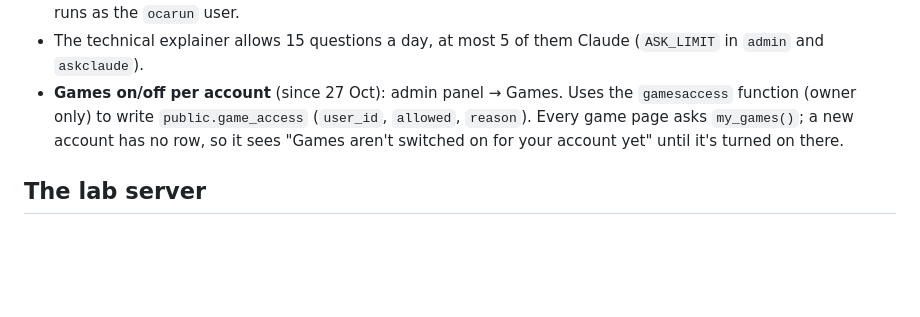
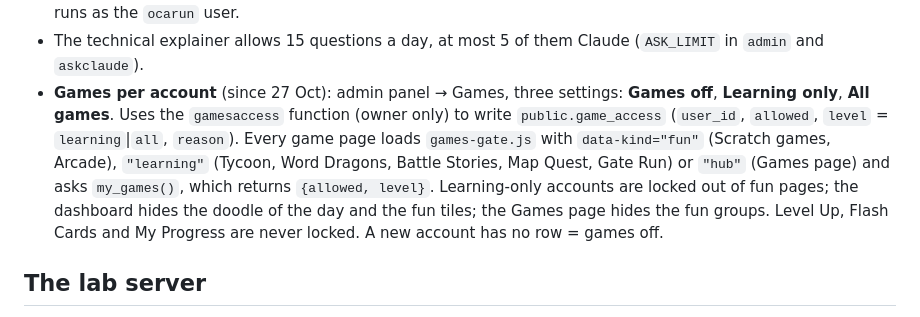
Before and after one commit to silocell/HEH-Launchpad-Lab, a Markdown page: claude-context.md, the part around the change. Drawn GitHub-style; blank space fills up the shorter version.

Commit message:
Briefing: games off / learning only / all games
Co-Authored-By: Claude Opus 5.5 <noreply@anthropic.com>
Claude-Session: https://claude.ai/code/session_01NWPUz6WZh9tBXEFV5Fys8s

```diff
--- a/claude-context.md
+++ b/claude-context.md
@@ -107,11 +107,16 @@ rather than carrying their own copy.
   the `ocarun` user.
 - The technical explainer allows 15 questions a day, at most 5 of them Claude
   (`ASK_LIMIT` in `admin` and `askclaude`).
-- **Games on/off per account** (since 27 Oct): admin panel → Games. Uses the
-  `gamesaccess` function (owner only) to write `public.game_access`
-  (`user_id`, `allowed`, `reason`). Every game page asks `my_games()`; a new
-  account has no row, so it sees "Games aren't switched on for your account
-  yet" until it's turned on there.
+- **Games per account** (since 27 Oct): admin panel → Games, three settings:
+  **Games off**, **Learning only**, **All games**. Uses the `gamesaccess`
+  function (owner only) to write `public.game_access` (`user_id`, `allowed`,
+  `level` = `learning`|`all`, `reason`). Every game page loads `games-gate.js`
+  with `data-kind="fun"` (Scratch games, Arcade), `"learning"` (Tycoon, Word
+  Dragons, Battle Stories, Map Quest, Gate Run) or `"hub"` (Games page) and
+  asks `my_games()`, which returns `{allowed, level}`. Learning-only accounts
+  are locked out of fun pages; the dashboard hides the doodle of the day and
+  the fun tiles; the Games page hides the fun groups. Level Up, Flash Cards
+  and My Progress are never locked. A new account has no row = games off.
 
 ## The lab server
 
```
